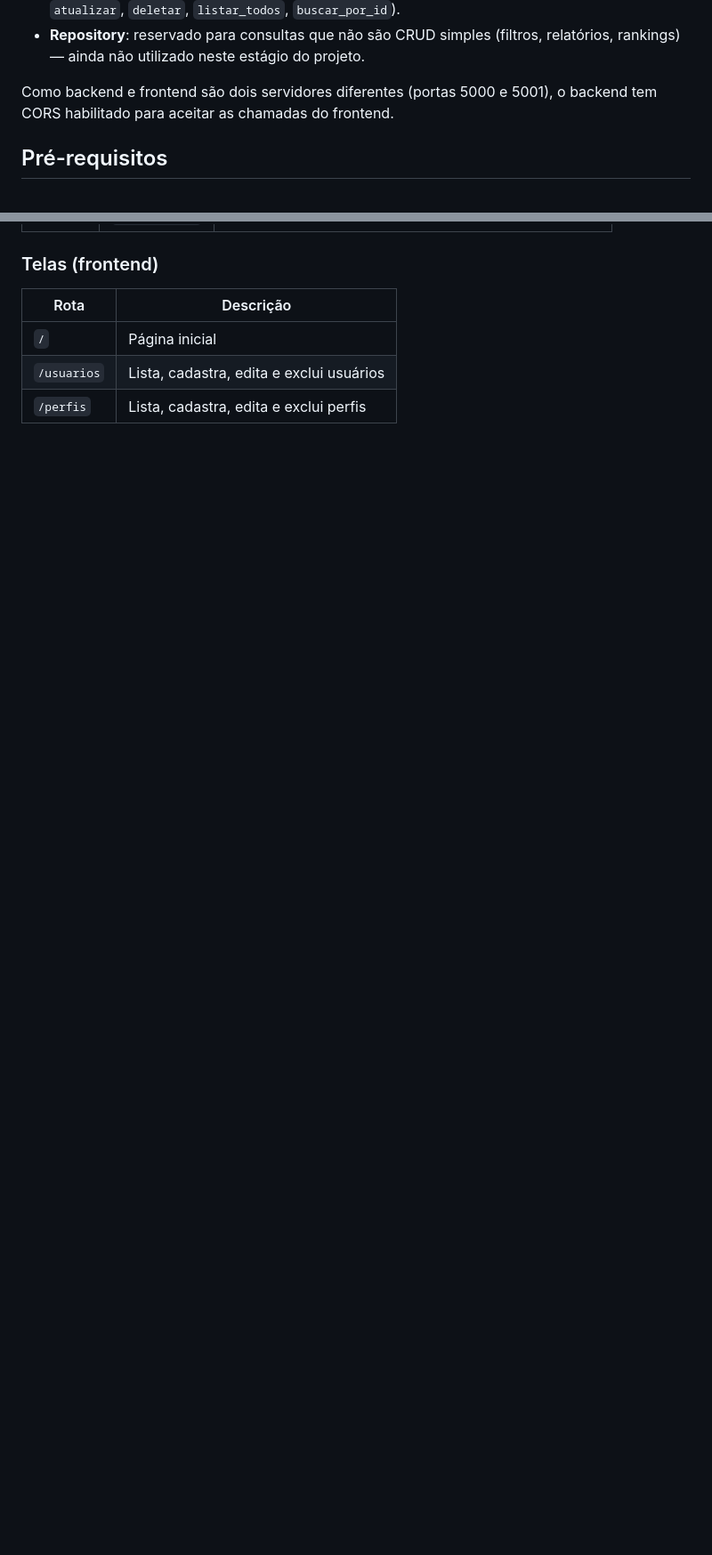
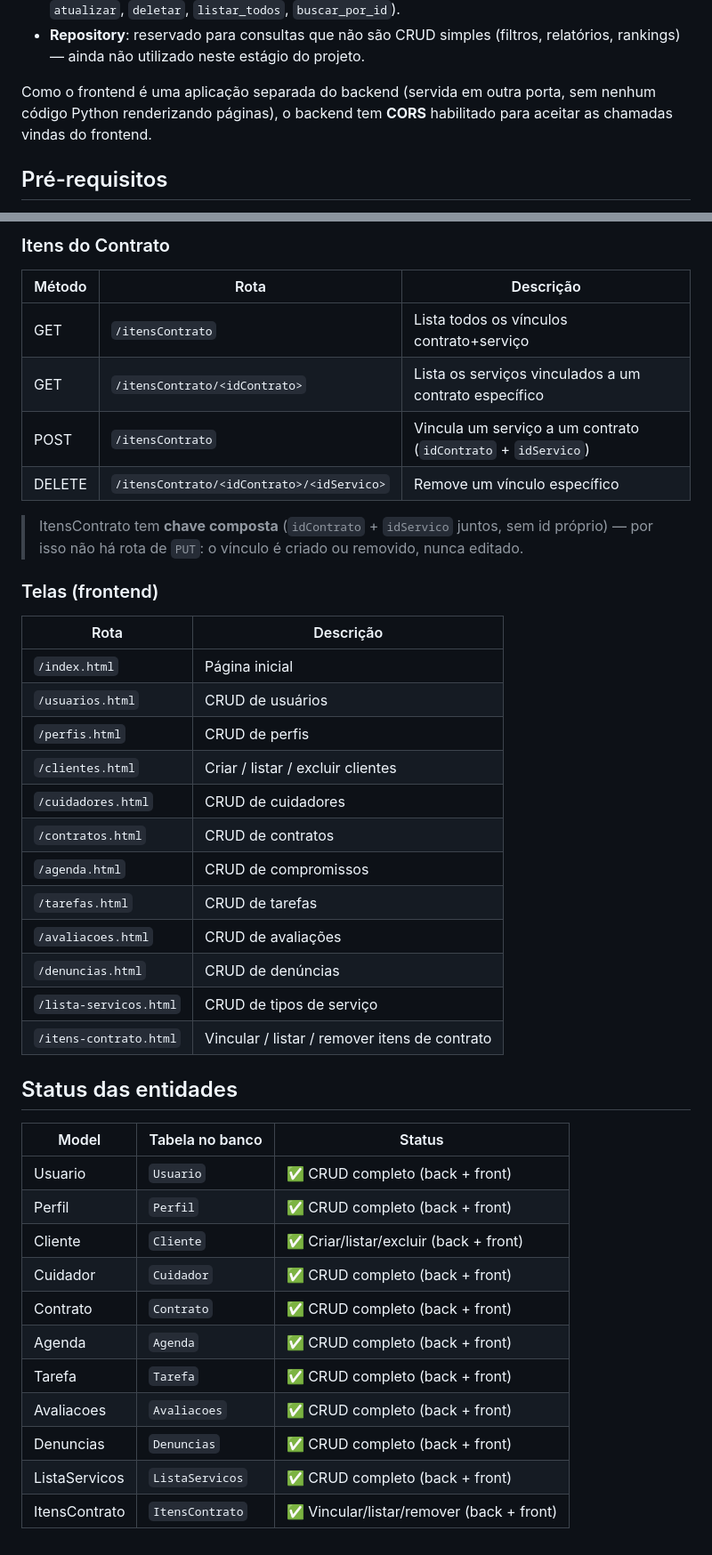
Before and after one commit to Luan2250/CAN-HELP, a Markdown page: README.md, 2 parts joined by grey strips. Shown at 89% size. Drawn GitHub-style; blank space fills up the shorter version.

```diff
--- a/README.md
+++ b/README.md
@@ -71,8 +93,9 @@ Banco de dados MySQL
 - **Model**: representa a tabela do banco e concentra os métodos de persistência (`salvar`, `atualizar`, `deletar`, `listar_todos`, `buscar_por_id`).
 - **Repository**: reservado para consultas que não são CRUD simples (filtros, relatórios, rankings) — ainda não utilizado neste estágio do projeto.
 
-Como backend e frontend são dois servidores diferentes (portas 5000 e 5001), o backend
-tem CORS habilitado para aceitar as chamadas do frontend.
+Como o frontend é uma aplicação separada do backend (servida em outra porta, sem
+nenhum código Python renderizando páginas), o backend tem **CORS** habilitado para
+aceitar as chamadas vindas do frontend.
 
 ## Pré-requisitos
 
@@ -175,7 +269,43 @@ buscam os dados chamando a API na porta 5000.
+### Itens do Contrato
+| Método | Rota | Descrição |
+|---|---|---|
+| GET | `/itensContrato` | Lista todos os vínculos contrato+serviço |
+| GET | `/itensContrato/<idContrato>` | Lista os serviços vinculados a um contrato específico |
+| POST | `/itensContrato` | Vincula um serviço a um contrato (`idContrato` + `idServico`) |
+| DELETE | `/itensContrato/<idContrato>/<idServico>` | Remove um vínculo específico |
+
+> ItensContrato tem **chave composta** (`idContrato` + `idServico` juntos, sem id
+> próprio) — por isso não há rota de `PUT`: o vínculo é criado ou removido, nunca
+> editado.
+
 ### Telas (frontend)
-
 | Rota | Descrição |
 |---|---|
-| `/` | Página inicial |
-| `/usuarios` | Lista, cadastra, edita e exclui usuários |
-| `/perfis` | Lista, cadastra, edita e exclui perfis |
+| `/index.html` | Página inicial |
+| `/usuarios.html` | CRUD de usuários |
+| `/perfis.html` | CRUD de perfis |
+| `/clientes.html` | Criar / listar / excluir clientes |
+| `/cuidadores.html` | CRUD de cuidadores |
+| `/contratos.html` | CRUD de contratos |
+| `/agenda.html` | CRUD de compromissos |
+| `/tarefas.html` | CRUD de tarefas |
+| `/avaliacoes.html` | CRUD de avaliações |
+| `/denuncias.html` | CRUD de denúncias |
+| `/lista-servicos.html` | CRUD de tipos de serviço |
+| `/itens-contrato.html` | Vincular / listar / remover itens de contrato |
+
+## Status das entidades
+
+| Model | Tabela no banco | Status |
+|---|---|---|
+| Usuario | `Usuario` | ✅ CRUD completo (back + front) |
+| Perfil | `Perfil` | ✅ CRUD completo (back + front) |
+| Cliente | `Cliente` | ✅ Criar/listar/excluir (back + front) |
+| Cuidador | `Cuidador` | ✅ CRUD completo (back + front) |
+| Contrato | `Contrato` | ✅ CRUD completo (back + front) |
+| Agenda | `Agenda` | ✅ CRUD completo (back + front) |
+| Tarefa | `Tarefa` | ✅ CRUD completo (back + front) |
+| Avaliacoes | `Avaliacoes` | ✅ CRUD completo (back + front) |
+| Denuncias | `Denuncias` | ✅ CRUD completo (back + front) |
+| ListaServicos | `ListaServicos` | ✅ CRUD completo (back + front) |
+| ItensContrato | `ItensContrato` | ✅ Vincular/listar/remover (back + front) |
```
Also changed, not shown: other parts of README.md (+136 -43 lines).
